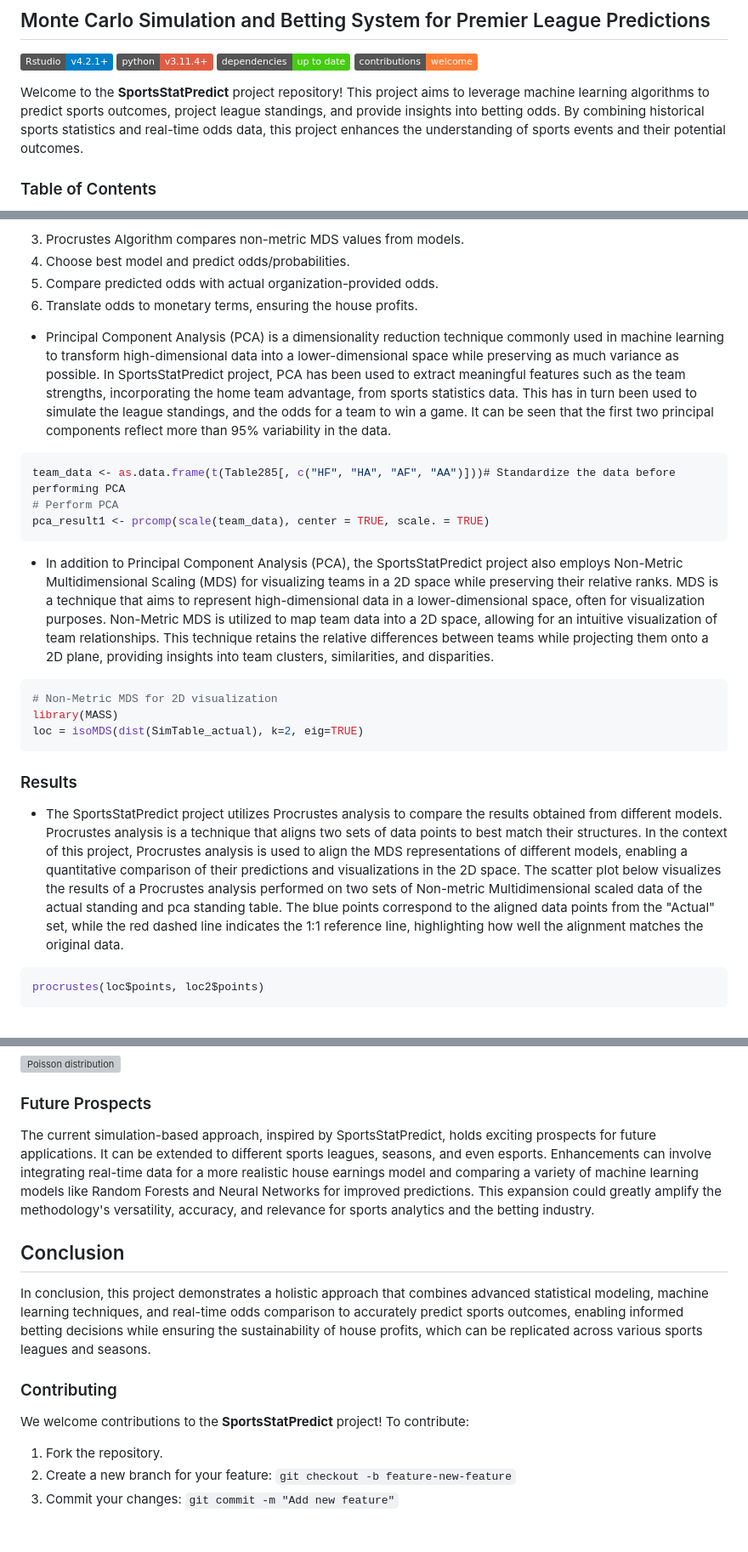
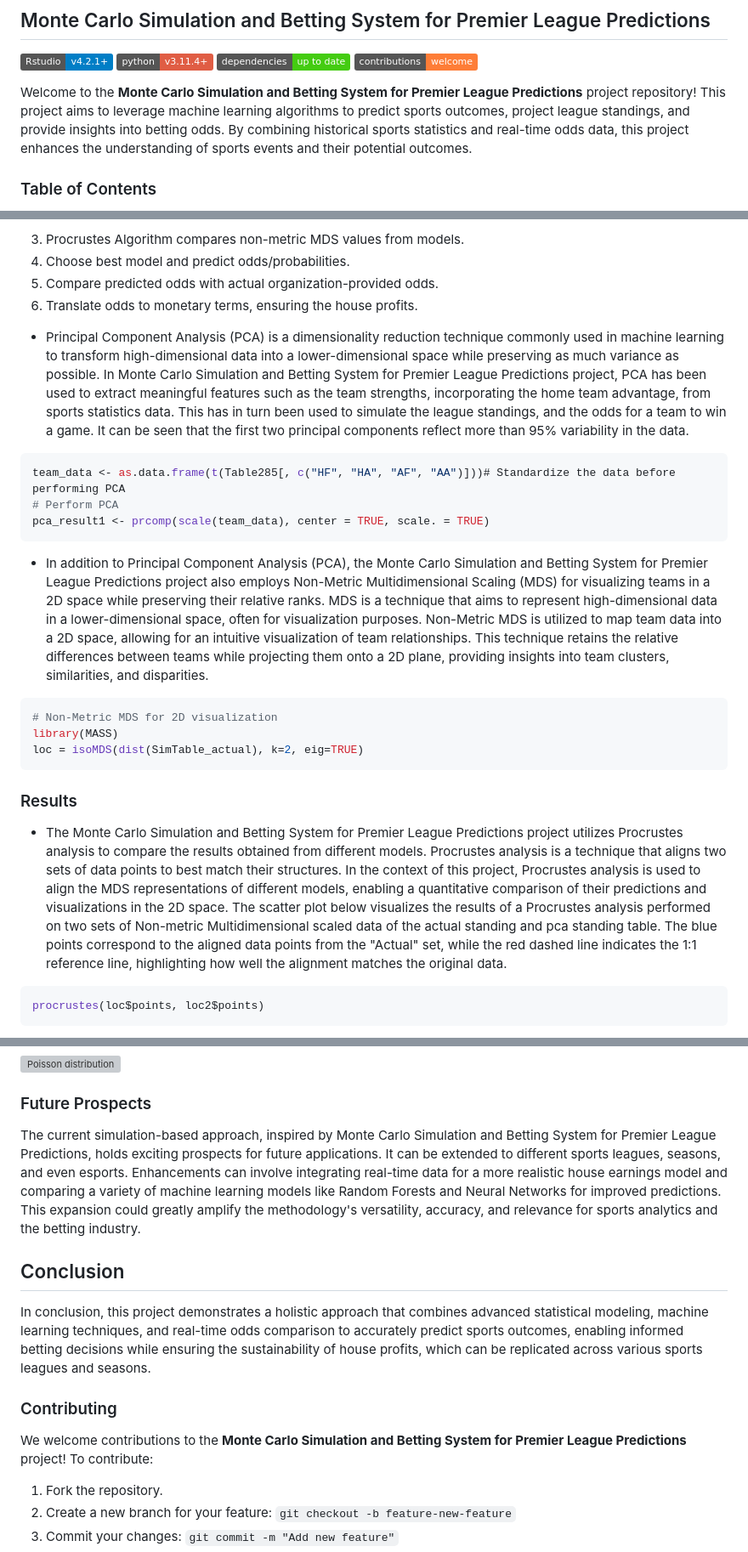
Before and after one commit to ACM40960/project-VishalkrishnaBlaze, a Markdown page: README.md, 3 parts joined by grey strips. Shown at 85% size. GitHub-like rendering; badges without logos; blank space fills up the shorter version; grey boxes are pictures that could not be loaded.

````diff
--- a/README.md
+++ b/README.md
@@ -5,7 +5,7 @@
 ![Dependencies](https://img.shields.io/badge/dependencies-up%20to%20date-brightgreen.svg)
 ![Contributions welcome](https://img.shields.io/badge/contributions-welcome-orange.svg)
 
-Welcome to the **SportsStatPredict** project repository! This project aims to leverage machine learning algorithms to predict sports outcomes, project league standings, and provide insights into betting odds. By combining historical sports statistics and real-time odds data, this project enhances the understanding of sports events and their potential outcomes.
+Welcome to the **Monte Carlo Simulation and Betting System for Premier League Predictions** project repository! This project aims to leverage machine learning algorithms to predict sports outcomes, project league standings, and provide insights into betting odds. By combining historical sports statistics and real-time odds data, this project enhances the understanding of sports events and their potential outcomes.
 
 ### Table of Contents
 - [Project Overview](#project-overview)
@@ -101,7 +101,7 @@ The Poisson distribution is used in simulating football matches via MCMC due to
 5. Compare predicted odds with actual organization-provided odds.
 6. Translate odds to monetary terms, ensuring the house profits.
 
-- Principal Component Analysis (PCA) is a dimensionality reduction technique commonly used in machine learning to transform high-dimensional data into a lower-dimensional space while preserving as much variance as possible. In SportsStatPredict project, PCA has been used to extract meaningful features such as the team strengths, incorporating the home team advantage, from sports statistics data. This has in turn been used to simulate the league standings, and the odds for a team to win a game. It can be seen that the first two principal components reflect more than 95% variability in the data.
+- Principal Component Analysis (PCA) is a dimensionality reduction technique commonly used in machine learning to transform high-dimensional data into a lower-dimensional space while preserving as much variance as possible. In Monte Carlo Simulation and Betting System for Premier League Predictions project, PCA has been used to extract meaningful features such as the team strengths, incorporating the home team advantage, from sports statistics data. This has in turn been used to simulate the league standings, and the odds for a team to win a game. It can be seen that the first two principal components reflect more than 95% variability in the data.
 
 ```R
 team_data <- as.data.frame(t(Table285[, c("HF", "HA", "AF", "AA")]))# Standardize the data before performing PCA
@@ -109,7 +109,7 @@ team_data <- as.data.frame(t(Table285[, c("HF", "HA", "AF", "AA")]))# Standardiz
 pca_result1 <- prcomp(scale(team_data), center = TRUE, scale. = TRUE)
 ```
 
-- In addition to Principal Component Analysis (PCA), the SportsStatPredict project also employs Non-Metric Multidimensional Scaling (MDS) for visualizing teams in a 2D space while preserving their relative ranks. MDS is a technique that aims to represent high-dimensional data in a lower-dimensional space, often for visualization purposes. Non-Metric MDS is utilized to map team data into a 2D space, allowing for an intuitive visualization of team relationships. This technique retains the relative differences between teams while projecting them onto a 2D plane, providing insights into team clusters, similarities, and disparities.
+- In addition to Principal Component Analysis (PCA), the Monte Carlo Simulation and Betting System for Premier League Predictions project also employs Non-Metric Multidimensional Scaling (MDS) for visualizing teams in a 2D space while preserving their relative ranks. MDS is a technique that aims to represent high-dimensional data in a lower-dimensional space, often for visualization purposes. Non-Metric MDS is utilized to map team data into a 2D space, allowing for an intuitive visualization of team relationships. This technique retains the relative differences between teams while projecting them onto a 2D plane, providing insights into team clusters, similarities, and disparities.
 
 ```R
 # Non-Metric MDS for 2D visualization
@@ -119,7 +119,7 @@ loc = isoMDS(dist(SimTable_actual), k=2, eig=TRUE)
 
 ### Results
 
-- The SportsStatPredict project utilizes Procrustes analysis to compare the results obtained from different models. Procrustes analysis is a technique that aligns two sets of data points to best match their structures. In the context of this project, Procrustes analysis is used to align the MDS representations of different models, enabling a quantitative comparison of their predictions and visualizations in the 2D space. The scatter plot below visualizes the results of a Procrustes analysis performed on two sets of Non-metric Multidimensional scaled data of the actual standing and pca standing table. The blue points correspond to the aligned data points from the "Actual" set, while the red dashed line indicates the 1:1 reference line, highlighting how well the alignment matches the original data.
+- The Monte Carlo Simulation and Betting System for Premier League Predictions project utilizes Procrustes analysis to compare the results obtained from different models. Procrustes analysis is a technique that aligns two sets of data points to best match their structures. In the context of this project, Procrustes analysis is used to align the MDS representations of different models, enabling a quantitative comparison of their predictions and visualizations in the 2D space. The scatter plot below visualizes the results of a Procrustes analysis performed on two sets of Non-metric Multidimensional scaled data of the actual standing and pca standing table. The blue points correspond to the aligned data points from the "Actual" set, while the red dashed line indicates the 1:1 reference line, highlighting how well the alignment matches the original data.
 
 ```R
 procrustes(loc$points, loc2$points)
@@ -156,7 +156,7 @@ To achieve this, a simulation-based approach is used to analyze the potential ea
 
 ### Future Prospects
 
-The current simulation-based approach, inspired by SportsStatPredict, holds exciting prospects for future applications. It can be extended to different sports leagues, seasons, and even esports. Enhancements can involve integrating real-time data for a more realistic house earnings model and comparing a variety of machine learning models like Random Forests and Neural Networks for improved predictions. This expansion could greatly amplify the methodology's versatility, accuracy, and relevance for sports analytics and the betting industry.
+The current simulation-based approach, inspired by Monte Carlo Simulation and Betting System for Premier League Predictions, holds exciting prospects for future applications. It can be extended to different sports leagues, seasons, and even esports. Enhancements can involve integrating real-time data for a more realistic house earnings model and comparing a variety of machine learning models like Random Forests and Neural Networks for improved predictions. This expansion could greatly amplify the methodology's versatility, accuracy, and relevance for sports analytics and the betting industry.
 
 ## Conclusion
 
@@ -164,7 +164,7 @@ In conclusion, this project demonstrates a holistic approach that combines advan
 
 ### Contributing
 
-We welcome contributions to the **SportsStatPredict** project! To contribute:
+We welcome contributions to the **Monte Carlo Simulation and Betting System for Premier League Predictions** project! To contribute:
 
 1. Fork the repository.
 2. Create a new branch for your feature: `git checkout -b feature-new-feature`
````
Also changed, not shown: other parts of README.md (+1 -1 lines).
